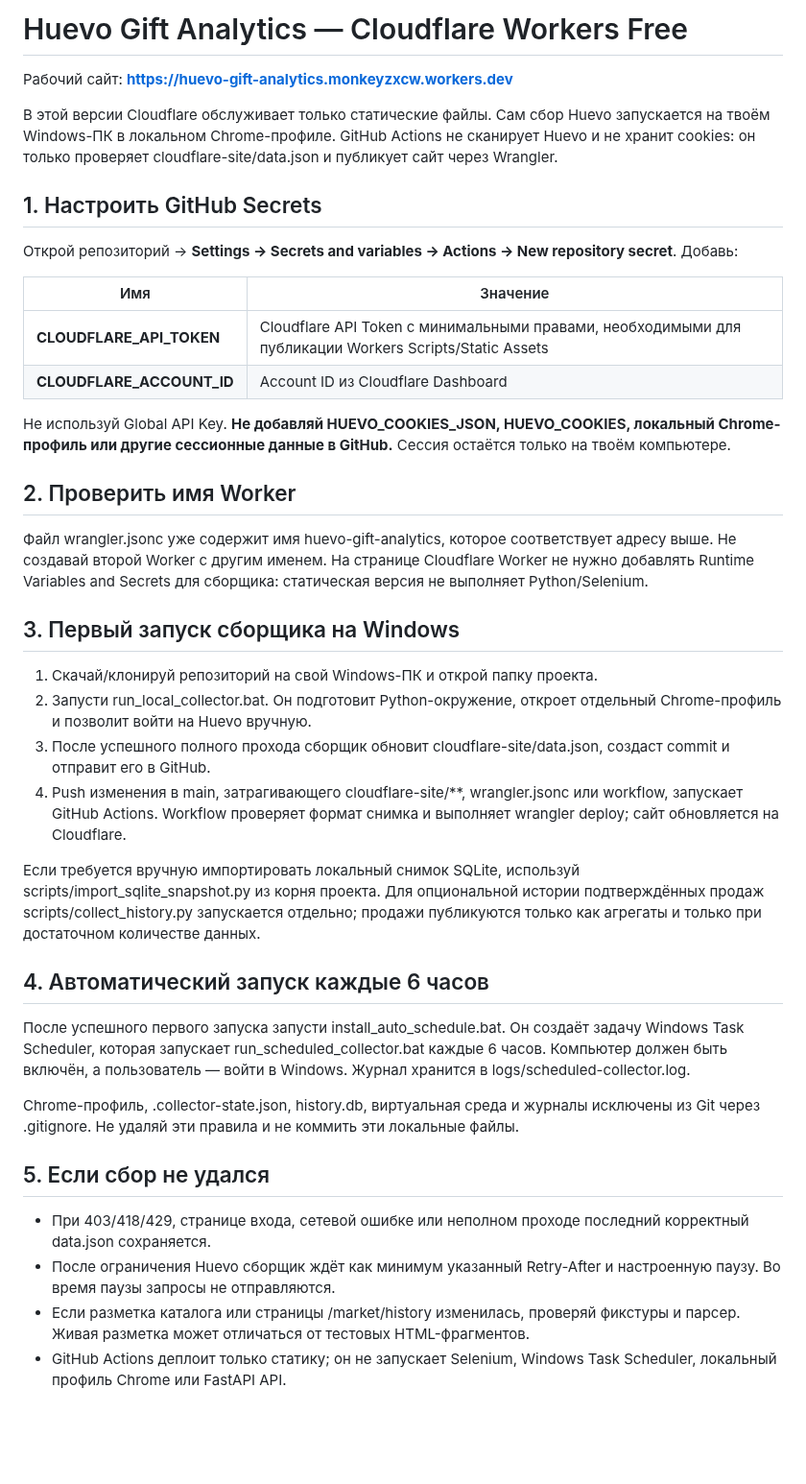
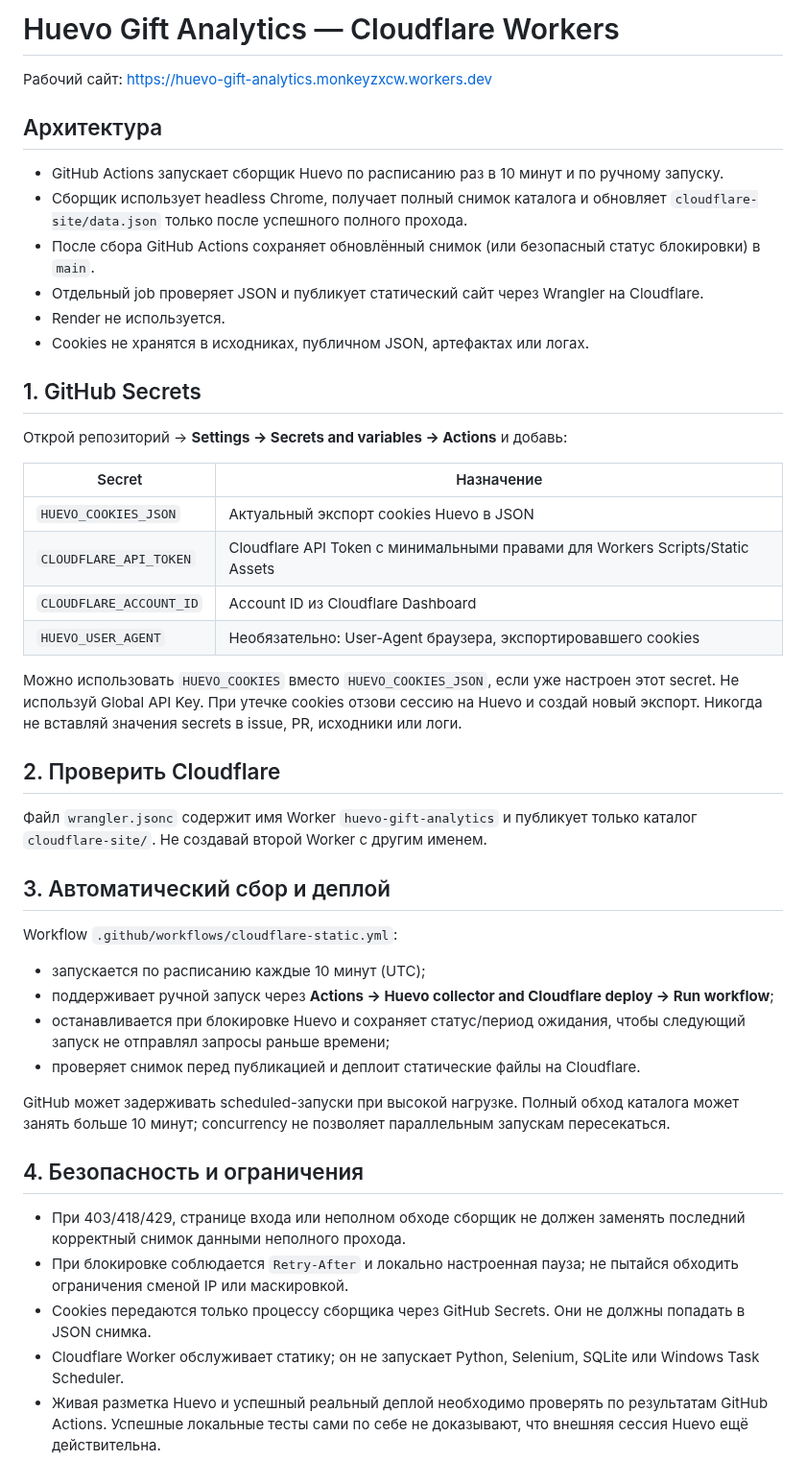
Before and after one commit to monkeyzxcw/huevo-gift-analytics, a Markdown page: CLOUDFLARE_FREE_SETUP_RU.md, the part around the change. Shown at 96% size. Drawn GitHub-style; blank space fills up the shorter version.

Commit message:
docs: document scheduled Cloudflare collector workflow

```diff
--- a/CLOUDFLARE_FREE_SETUP_RU.md
+++ b/CLOUDFLARE_FREE_SETUP_RU.md
@@ -1,42 +1,47 @@
-# Huevo Gift Analytics — Cloudflare Workers Free
+# Huevo Gift Analytics — Cloudflare Workers
 
-Рабочий сайт: **https://huevo-gift-analytics.monkeyzxcw.workers.dev**
+Рабочий сайт: https://huevo-gift-analytics.monkeyzxcw.workers.dev
 
-В этой версии Cloudflare обслуживает только статические файлы. Сам сбор Huevo запускается на твоём Windows-ПК в локальном Chrome-профиле. GitHub Actions не сканирует Huevo и не хранит cookies: он только проверяет cloudflare-site/data.json и публикует сайт через Wrangler.
+## Архитектура
 
-## 1. Настроить GitHub Secrets
+- GitHub Actions запускает сборщик Huevo по расписанию раз в 10 минут и по ручному запуску.
+- Сборщик использует headless Chrome, получает полный снимок каталога и обновляет `cloudflare-site/data.json` только после успешного полного прохода.
+- После сбора GitHub Actions сохраняет обновлённый снимок (или безопасный статус блокировки) в `main`.
+- Отдельный job проверяет JSON и публикует статический сайт через Wrangler на Cloudflare.
+- Render не используется.
+- Cookies не хранятся в исходниках, публичном JSON, артефактах или логах.
 
-Открой репозиторий → **Settings → Secrets and variables → Actions → New repository secret**. Добавь:
+## 1. GitHub Secrets
 
-| Имя | Значение |
+Открой репозиторий → **Settings → Secrets and variables → Actions** и добавь:
+
+| Secret | Назначение |
 |---|---|
-| **CLOUDFLARE_API_TOKEN** | Cloudflare API Token с минимальными правами, необходимыми для публикации Workers Scripts/Static Assets |
-| **CLOUDFLARE_ACCOUNT_ID** | Account ID из Cloudflare Dashboard |
+| `HUEVO_COOKIES_JSON` | Актуальный экспорт cookies Huevo в JSON |
+| `CLOUDFLARE_API_TOKEN` | Cloudflare API Token с минимальными правами для Workers Scripts/Static Assets |
+| `CLOUDFLARE_ACCOUNT_ID` | Account ID из Cloudflare Dashboard |
+| `HUEVO_USER_AGENT` | Необязательно: User-Agent браузера, экспортировавшего cookies |
 
-Не используй Global API Key. **Не добавляй HUEVO_COOKIES_JSON, HUEVO_COOKIES, локальный Chrome-профиль или другие сессионные данные в GitHub.** Сессия остаётся только на твоём компьютере.
+Можно использовать `HUEVO_COOKIES` вместо `HUEVO_COOKIES_JSON`, если уже настроен этот secret. Не используй Global API Key. При утечке cookies отзови сессию на Huevo и создай новый экспорт. Никогда не вставляй значения secrets в issue, PR, исходники или логи.
 
-## 2. Проверить имя Worker
+## 2. Проверить Cloudflare
 
-Файл wrangler.jsonc уже содержит имя huevo-gift-analytics, которое соответствует адресу выше. Не создавай второй Worker с другим именем. На странице Cloudflare Worker не нужно добавлять Runtime Variables and Secrets для сборщика: статическая версия не выполняет Python/Selenium.
+Файл `wrangler.jsonc` содержит имя Worker `huevo-gift-analytics` и публикует только каталог `cloudflare-site/`. Не создавай второй Worker с другим именем.
 
-## 3. Первый запуск сборщика на Windows
+## 3. Автоматический сбор и деплой
 
-1. Скачай/клонируй репозиторий на свой Windows-ПК и открой папку проекта.
-2. Запусти run_local_collector.bat. Он подготовит Python-окружение, откроет отдельный Chrome-профиль и позволит войти на Huevo вручную.
-3. После успешного полного прохода сборщик обновит cloudflare-site/data.json, создаст commit и отправит его в GitHub.
-4. Push изменения в main, затрагивающего cloudflare-site/**, wrangler.jsonc или workflow, запускает GitHub Actions. Workflow проверяет формат снимка и выполняет wrangler deploy; сайт обновляется на Cloudflare.
+Workflow `.github/workflows/cloudflare-static.yml`:
+- запускается по расписанию каждые 10 минут (UTC);
+- поддерживает ручной запуск через **Actions → Huevo collector and Cloudflare deploy → Run workflow**;
+- останавливается при блокировке Huevo и сохраняет статус/период ожидания, чтобы следующий запуск не отправлял запросы раньше времени;
+- проверяет снимок перед публикацией и деплоит статические файлы на Cloudflare.
 
-Если требуется вручную импортировать локальный снимок SQLite, используй scripts/import_sqlite_snapshot.py из корня проекта. Для опциональной истории подтверждённых продаж scripts/collect_history.py запускается отдельно; продажи публикуются только как агрегаты и только при достаточном количестве данных.
+GitHub может задерживать scheduled-запуски при высокой нагрузке. Полный обход каталога может занять больше 10 минут; concurrency не позволяет параллельным запускам пересекаться.
 
-## 4. Автоматический запуск каждые 6 часов
+## 4. Безопасность и ограничения
 
-После успешного первого запуска запусти install_auto_schedule.bat. Он создаёт задачу Windows Task Scheduler, которая запускает run_scheduled_collector.bat каждые 6 часов. Компьютер должен быть включён, а пользователь — войти в Windows. Журнал хранится в logs/scheduled-collector.log.
-
-Chrome-профиль, .collector-state.json, history.db, виртуальная среда и журналы исключены из Git через .gitignore. Не удаляй эти правила и не коммить эти локальные файлы.
-
-## 5. Если сбор не удался
-
-- При 403/418/429, странице входа, сетевой ошибке или неполном проходе последний корректный data.json сохраняется.
-- После ограничения Huevo сборщик ждёт как минимум указанный Retry-After и настроенную паузу. Во время паузы запросы не отправляются.
-- Если разметка каталога или страницы /market/history изменилась, проверяй фикстуры и парсер. Живая разметка может отличаться от тестовых HTML-фрагментов.
-- GitHub Actions деплоит только статику; он не запускает Selenium, Windows Task Scheduler, локальный профиль Chrome или FastAPI API.
+- При 403/418/429, странице входа или неполном обходе сборщик не должен заменять последний корректный снимок данными неполного прохода.
+- При блокировке соблюдается `Retry-After` и локально настроенная пауза; не пытайся обходить ограничения сменой IP или маскировкой.
+- Cookies передаются только процессу сборщика через GitHub Secrets. Они не должны попадать в JSON снимка.
+- Cloudflare Worker обслуживает статику; он не запускает Python, Selenium, SQLite или Windows Task Scheduler.
+- Живая разметка Huevo и успешный реальный деплой необходимо проверять по результатам GitHub Actions. Успешные локальные тесты сами по себе не доказывают, что внешняя сессия Huevo ещё действительна.
```
